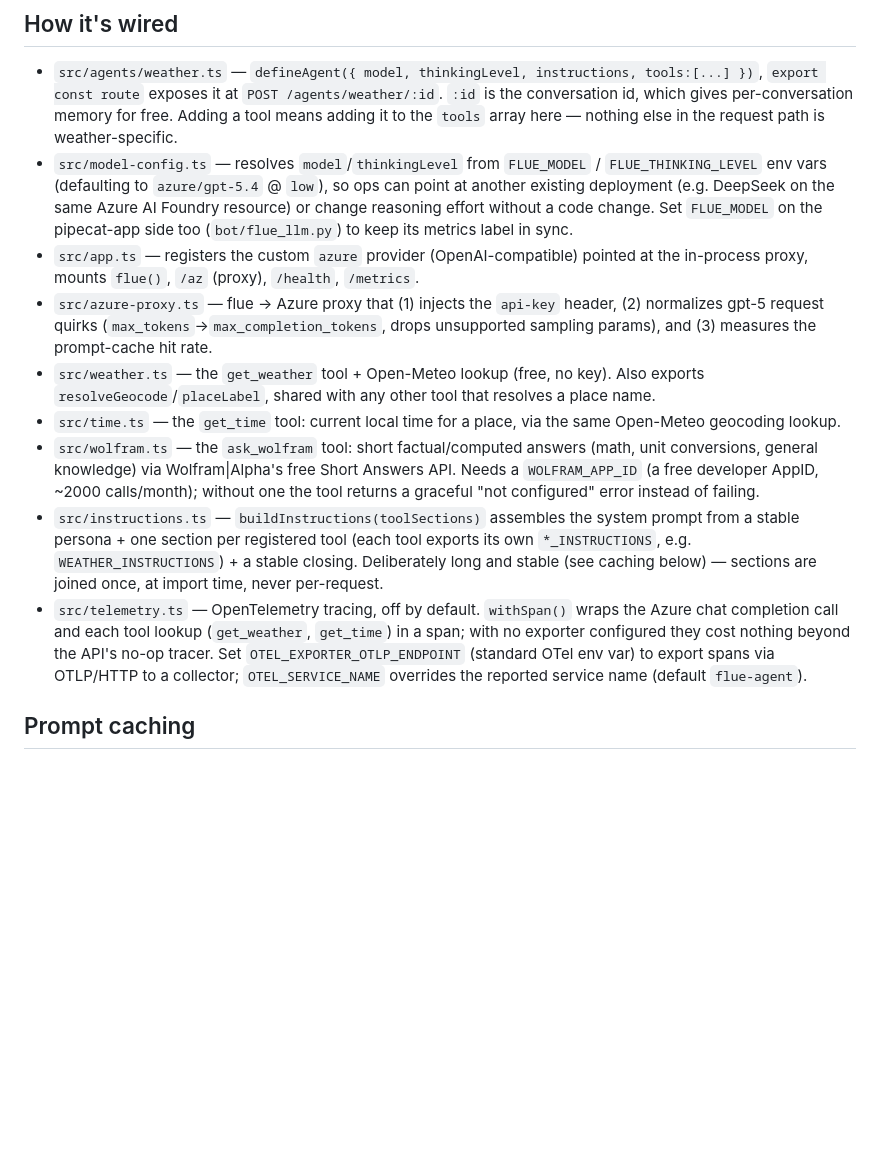
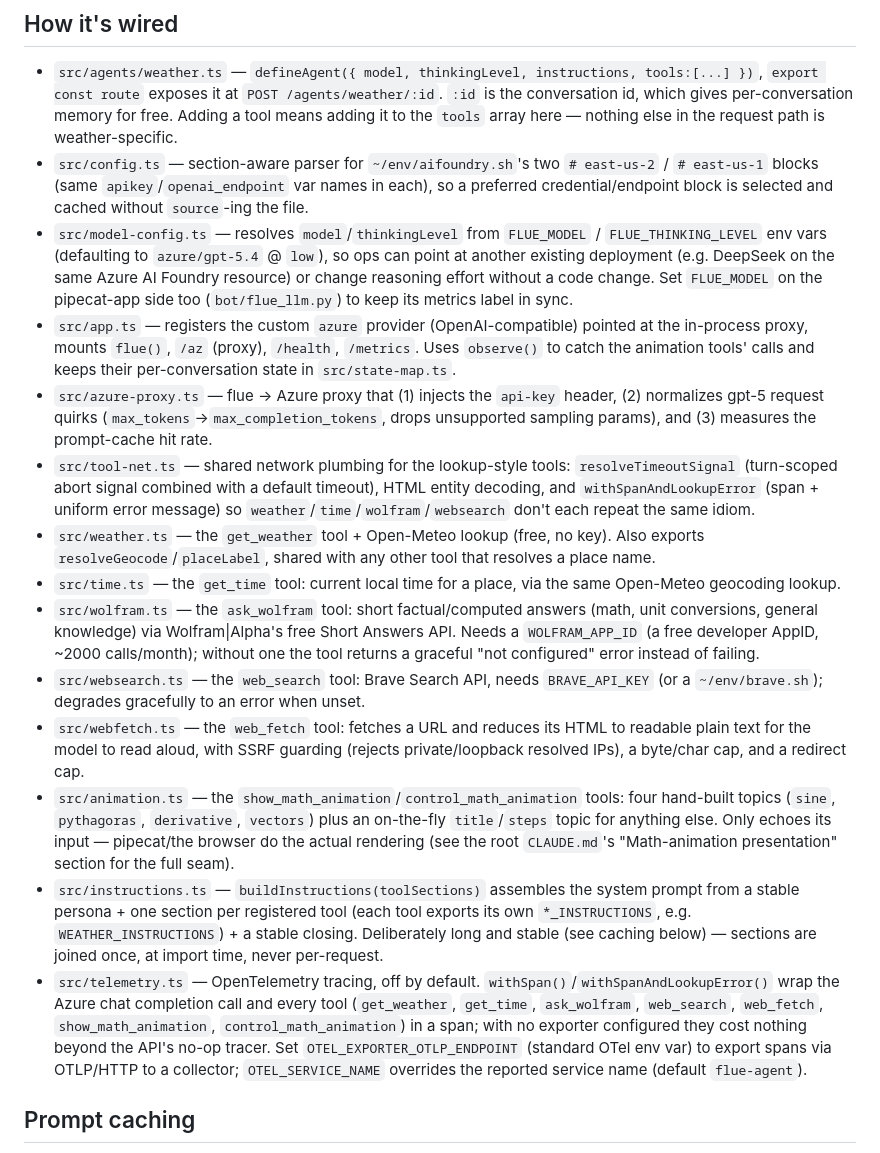
Before and after one commit to billzhuang/catwalk, a Markdown page: pipecat-flue/flue-agent/README.md, the part around the change. GitHub-like rendering; blank space fills up the shorter version.

Commit message:
docs: correct flue-agent README's telemetry span list and fill wiring gaps (#282)
* docs: correct flue-agent README's telemetry span list and fill wiring gaps

withSpan/withSpanAndLookupError now cover every tool (ask_wolfram,
web_search, web_fetch, both animation tools), not just get_weather/get_time
as the README claimed. Also add the six modules missing from "How it's
wired" (config.ts, tool-net.ts, websearch.ts, webfetch.ts, animation.ts,
and app.ts's state-map.ts usage) so the file-by-file walkthrough matches
what's actually in src/.

Backlog for the catwalk Linear project is empty and the open-PR queue is
clean, so this is a behavior-preserving maintenance refactor (doc-only,
no code changed) per the linear-ship fallback path.

* docs: fix config.ts description to not claim per-model credential selection

chatBlock() picks and caches a single preferred block (matching 'east-us-2'
via pickBlock), it doesn't map FLUE_MODEL to a credential block. Caught by
Codex and CodeRabbit review on the doc PR.

---------

Co-authored-by: Claude <noreply@anthropic.com>

```diff
--- a/pipecat-flue/flue-agent/README.md
+++ b/pipecat-flue/flue-agent/README.md
@@ -28,16 +28,24 @@ it's optional and degrades gracefully to an error message when unset.
   `export const route` exposes it at `POST /agents/weather/:id`. `:id` is the conversation id,
   which gives per-conversation memory for free. Adding a tool means adding it to the `tools`
   array here — nothing else in the request path is weather-specific.
+- `src/config.ts` — section-aware parser for `~/env/aifoundry.sh`'s two `# east-us-2` /
+  `# east-us-1` blocks (same `apikey`/`openai_endpoint` var names in each), so a preferred
+  credential/endpoint block is selected and cached without `source`-ing the file.
 - `src/model-config.ts` — resolves `model`/`thinkingLevel` from `FLUE_MODEL` /
   `FLUE_THINKING_LEVEL` env vars (defaulting to `azure/gpt-5.4` @ `low`), so ops can point at
   another existing deployment (e.g. DeepSeek on the same Azure AI Foundry resource) or change
   reasoning effort without a code change. Set `FLUE_MODEL` on the pipecat-app side too
   (`bot/flue_llm.py`) to keep its metrics label in sync.
 - `src/app.ts` — registers the custom `azure` provider (OpenAI-compatible) pointed at the
-  in-process proxy, mounts `flue()`, `/az` (proxy), `/health`, `/metrics`.
+  in-process proxy, mounts `flue()`, `/az` (proxy), `/health`, `/metrics`. Uses `observe()` to
+  catch the animation tools' calls and keeps their per-conversation state in `src/state-map.ts`.
 - `src/azure-proxy.ts` — flue → Azure proxy that (1) injects the `api-key` header, (2) normalizes
   gpt-5 request quirks (`max_tokens`→`max_completion_tokens`, drops unsupported sampling params),
   and (3) measures the prompt-cache hit rate.
+- `src/tool-net.ts` — shared network plumbing for the lookup-style tools: `resolveTimeoutSignal`
+  (turn-scoped abort signal combined with a default timeout), HTML entity decoding, and
+  `withSpanAndLookupError` (span + uniform error message) so `weather`/`time`/`wolfram`/`websearch`
+  don't each repeat the same idiom.
 - `src/weather.ts` — the `get_weather` tool + Open-Meteo lookup (free, no key). Also exports
   `resolveGeocode`/`placeLabel`, shared with any other tool that resolves a place name.
 - `src/time.ts` — the `get_time` tool: current local time for a place, via the same
@@ -46,13 +54,23 @@ it's optional and degrades gracefully to an error message when unset.
   conversions, general knowledge) via Wolfram|Alpha's free Short Answers API. Needs a
   `WOLFRAM_APP_ID` (a free developer AppID, ~2000 calls/month); without one the tool
   returns a graceful "not configured" error instead of failing.
+- `src/websearch.ts` — the `web_search` tool: Brave Search API, needs `BRAVE_API_KEY` (or a
+  `~/env/brave.sh`); degrades gracefully to an error when unset.
+- `src/webfetch.ts` — the `web_fetch` tool: fetches a URL and reduces its HTML to readable plain
+  text for the model to read aloud, with SSRF guarding (rejects private/loopback resolved IPs),
+  a byte/char cap, and a redirect cap.
+- `src/animation.ts` — the `show_math_animation`/`control_math_animation` tools: four hand-built
+  topics (`sine`, `pythagoras`, `derivative`, `vectors`) plus an on-the-fly `title`/`steps` topic
+  for anything else. Only echoes its input — pipecat/the browser do the actual rendering (see the
+  root `CLAUDE.md`'s "Math-animation presentation" section for the full seam).
 - `src/instructions.ts` — `buildInstructions(toolSections)` assembles the system prompt from a
   stable persona + one section per registered tool (each tool exports its own `*_INSTRUCTIONS`,
   e.g. `WEATHER_INSTRUCTIONS`) + a stable closing. Deliberately long and stable (see caching
   below) — sections are joined once, at import time, never per-request.
-- `src/telemetry.ts` — OpenTelemetry tracing, off by default. `withSpan()` wraps the Azure chat
-  completion call and each tool lookup (`get_weather`, `get_time`) in a span; with no exporter
-  configured they cost nothing beyond the API's no-op tracer. Set `OTEL_EXPORTER_OTLP_ENDPOINT`
+- `src/telemetry.ts` — OpenTelemetry tracing, off by default. `withSpan()`/`withSpanAndLookupError()`
+  wrap the Azure chat completion call and every tool (`get_weather`, `get_time`, `ask_wolfram`,
+  `web_search`, `web_fetch`, `show_math_animation`, `control_math_animation`) in a span; with no
+  exporter configured they cost nothing beyond the API's no-op tracer. Set `OTEL_EXPORTER_OTLP_ENDPOINT`
   (standard OTel env var) to export spans via OTLP/HTTP to a collector; `OTEL_SERVICE_NAME`
   overrides the reported service name (default `flue-agent`).
 
```
